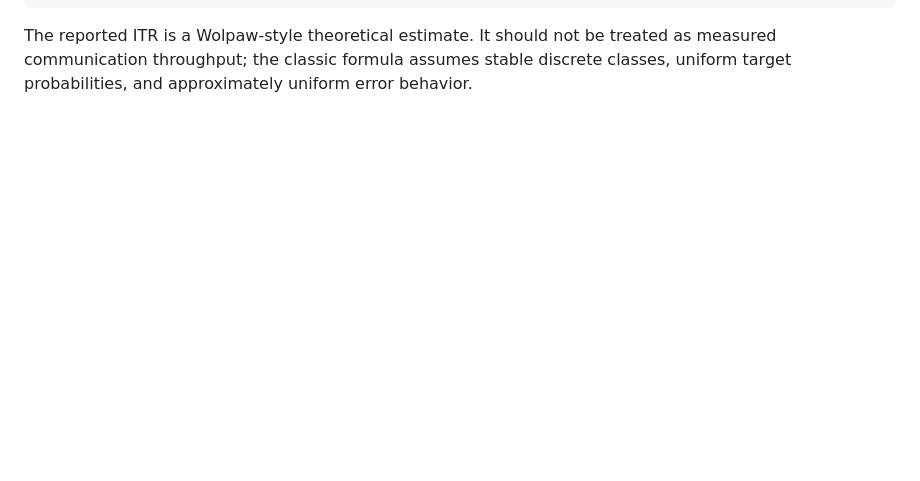
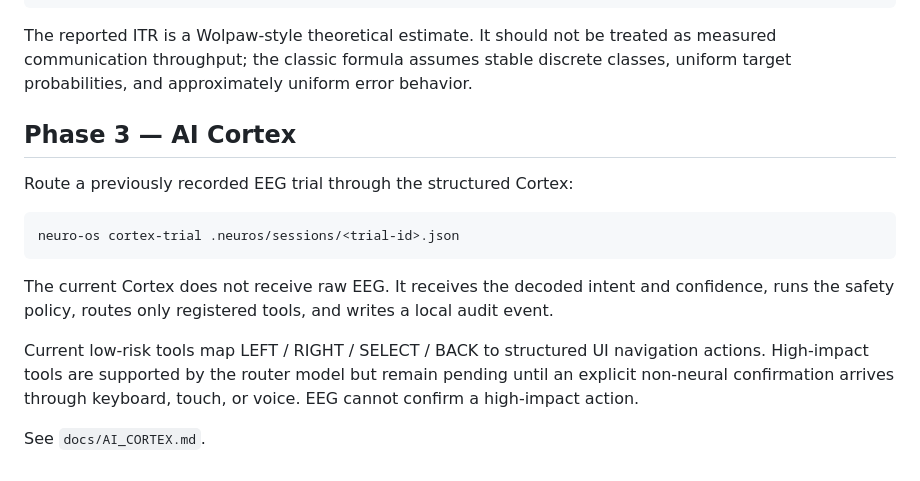
Before and after one commit to kaanb-wiascode/NeurOS, a Markdown page: README.md, the part around the change. Rendered like a GitHub page; blank space fills up the shorter version.

Commit message:
docs: add EEG to AI Cortex demo command

````diff
--- a/README.md
+++ b/README.md
@@ -146,3 +146,22 @@ accuracy / confusion matrix / ITR estimate
 The reported ITR is a Wolpaw-style theoretical estimate. It should not be treated as
 measured communication throughput; the classic formula assumes stable discrete classes,
 uniform target probabilities, and approximately uniform error behavior.
+
+
+## Phase 3 — AI Cortex
+
+Route a previously recorded EEG trial through the structured Cortex:
+
+```bash
+neuro-os cortex-trial .neuros/sessions/<trial-id>.json
+```
+
+The current Cortex does not receive raw EEG. It receives the decoded intent and confidence,
+runs the safety policy, routes only registered tools, and writes a local audit event.
+
+Current low-risk tools map LEFT / RIGHT / SELECT / BACK to structured UI navigation actions.
+High-impact tools are supported by the router model but remain pending until an explicit
+non-neural confirmation arrives through keyboard, touch, or voice. EEG cannot confirm a
+high-impact action.
+
+See `docs/AI_CORTEX.md`.
````
